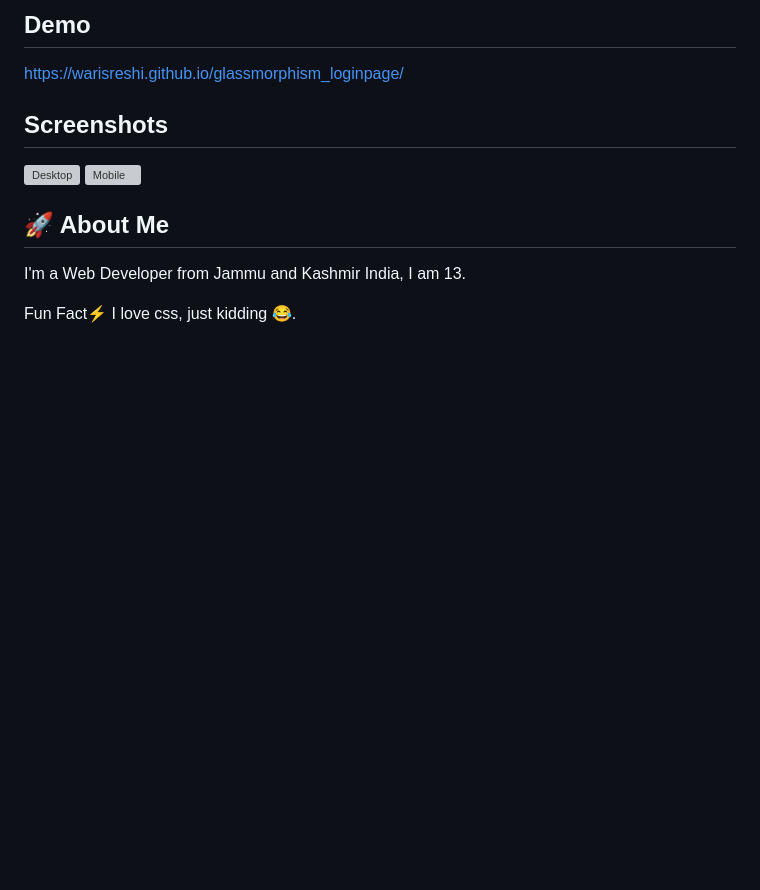
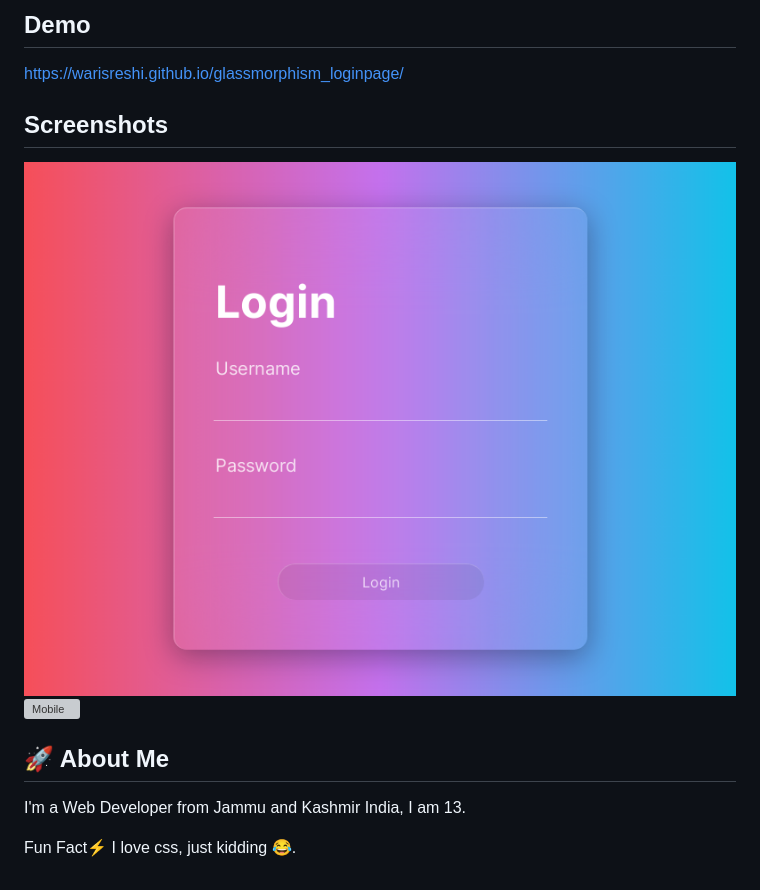
Before and after one commit to warisreshi/glassmorphism_loginpage, a Markdown page: README.md, the part around the change. Rendered like a GitHub page; pictures changed too: screenshots/1.png (added); blank space fills up the shorter version; grey boxes are pictures that could not be loaded.

Commit message:
screenshots

```diff
--- a/README.md
+++ b/README.md
@@ -17,8 +17,8 @@ https://warisreshi.github.io/glassmorphism_loginpage/
 
 ## Screenshots
 
-![Desktop](./screenshots/1.jpg)
-![Mobile](./screenshots/1.jpg)
+![Desktop](./screenshots/1.png)
+![Mobile](./screenshots/2.png)
 
 
 ## 🚀 About Me
```
